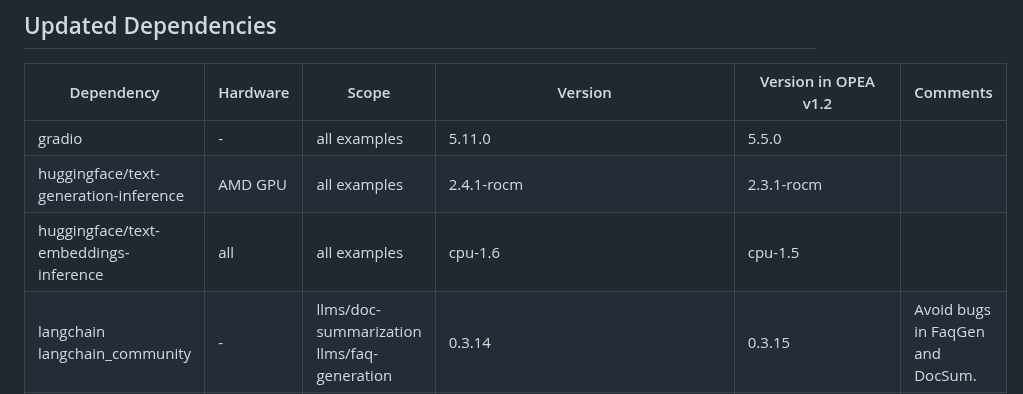
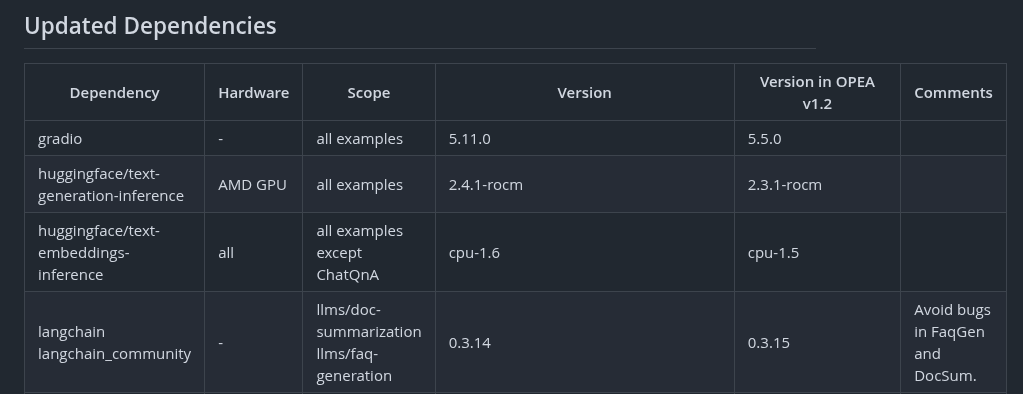
Before and after one commit to opea-project/docs, a Markdown page: release_notes/v1.3.md, the part around the change. GitHub-like rendering.

Commit message:
Update 1.3 release notes for TEI version changes.

```diff
--- a/release_notes/v1.3.md
+++ b/release_notes/v1.3.md
@@ -286,7 +286,7 @@ The following Docker images are deprecated, and will not be updated / tagged sin
 |--|--|--|--|--|--|
 |gradio|-|all examples|5.11.0|5.5.0||
 |huggingface/text-generation-inference|AMD GPU|all examples|2.4.1-rocm|2.3.1-rocm||
-|huggingface/text-embeddings-inference|all|all examples|cpu-1.6|cpu-1.5||
+|huggingface/text-embeddings-inference|all|all examples except ChatQnA|cpu-1.6|cpu-1.5||
 |langchain<br/>langchain_community|-|llms/doc-summarization<br/>llms/faq-generation|0.3.14|0.3.15|Avoid bugs in FaqGen and DocSum.|
 |optimum-habana|Gaudi|lvms/llama-vision|1.17.0|-||
 |pytorch|Gaudi|all components|2.5.1|2.4.0||
```
